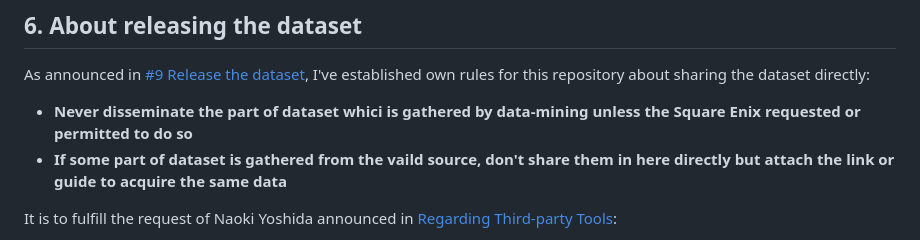
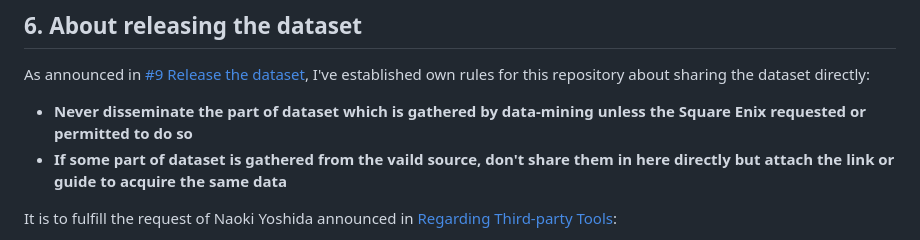
Before and after one commit to sappho192/ffxiv-ja-ko-translator, a Markdown page: README.md, the part around the change. Drawn GitHub-style.

Commit message:
Fix typo

```diff
--- a/README.md
+++ b/README.md
@@ -166,7 +166,7 @@ When I label the each text, I mainly used machine translation (Papago ![papago](
 
 As announced in [#9 Release the dataset](https://github.com/sappho192/ffxiv-ja-ko-translator/issues/9#issuecomment-1500211044), I've established own rules for this repository about sharing the dataset directly:
 
-- **Never disseminate the part of dataset whici is gathered by data-mining unless the Square Enix requested or permitted to do so**
+- **Never disseminate the part of dataset which is gathered by data-mining unless the Square Enix requested or permitted to do so**
 - **If some part of dataset is gathered from the vaild source, don't share them in here directly but attach the link or guide to acquire the same data**
 
 It is to fulfill the request of Naoki Yoshida announced in [Regarding Third-party Tools](https://na.finalfantasyxiv.com/lodestone/topics/detail/36c4d699763603fadd2e61482b0c5d56cb2e4547):
```
